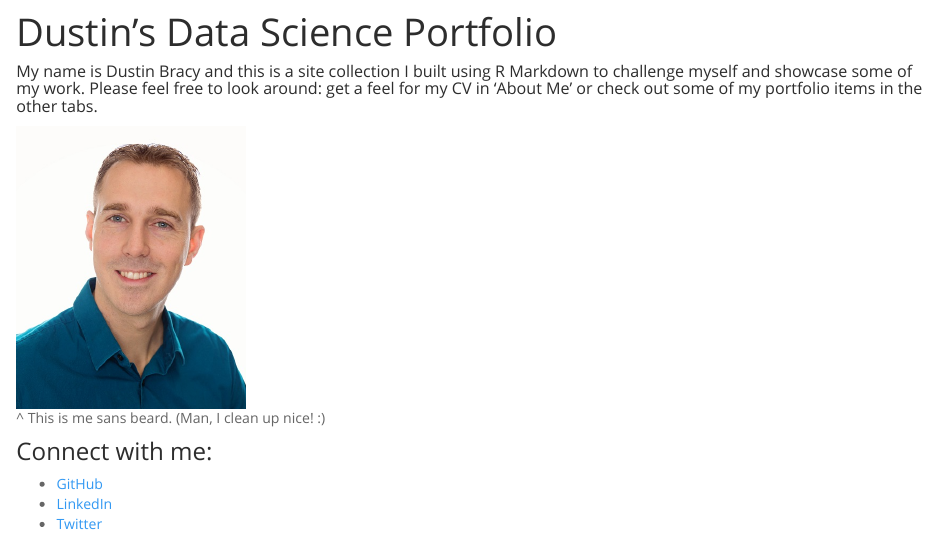
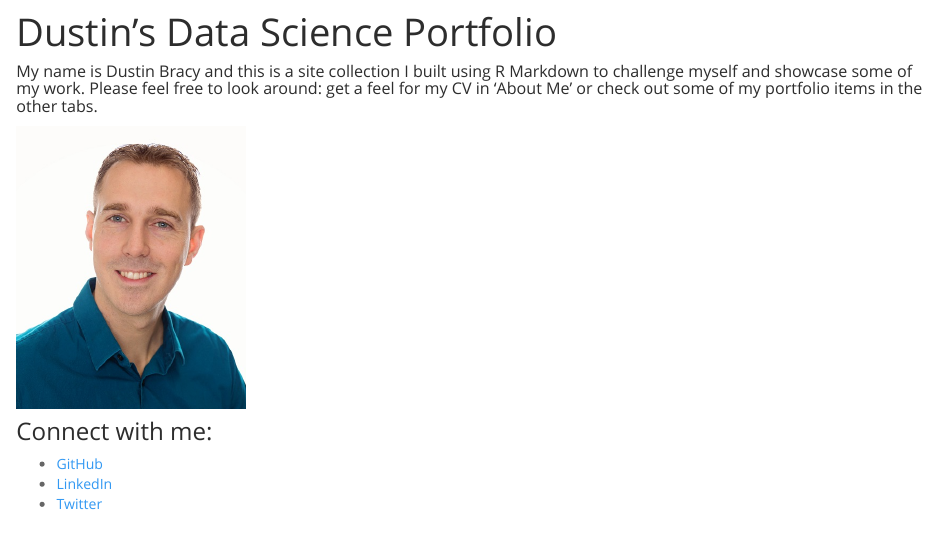
Before and after one commit to DustinBracy/DustinBracy.github.io, an R Markdown document (index.Rmd): the page in a window 1100 px wide, from 60 px down. The pictures show the output file index.html that the author committed with the source, opened offline; library style sheets and scripts come from the installed R packages.

````diff
--- a/_site.yml
+++ b/_site.yml
@@ -24,7 +24,7 @@
       - text: "Data Exploration"
         href: https://nbviewer.jupyter.org/github/DustinBracy/ML7331/blob/master/labs_final/msds_7331_lab.ipynb
       - text: "SVM and Logistic Regression"
-        href: https://nbviewer.jupyter.org/github/DustinBracy/ML7331/blob/master/labs_final/msds_7331_mini_lab_final.ipynb
+        href: https://nbviewer.jupyter.org/github/DustinBracy/ML7331/blob/master/labs_final/msds_7331_mini_lab_resub_final.ipynb
       - text: "MLR, KNN, Random Forest"
         href: https://nbviewer.jupyter.org/github/DustinBracy/ML7331/blob/master/msds_7331_lab_2_final.ipynb
       - text: "Clustering Techniques (coming soon)"
--- a/index.Rmd
+++ b/index.Rmd
@@ -12,7 +12,7 @@
 ```
 ##### My name is Dustin Bracy and this is a site collection I built using R Markdown to challenge myself and showcase some of my work. Please feel free to look around: get a feel for my CV in 'About Me' or check out some of my portfolio items in the other tabs.
 
-![\^ This is me sans beard. (Man, I clean up nice! :)](./img/Dustin Bracy.jpg){#id .class width=25% height=25%}
+![](./img/Dustin Bracy.jpg){#id .class width=25% height=25%}
 
 ### Connect with me:
 * [GitHub](https://github.com/DustinBracy)
````
Also changed, not shown: Bank-Marketing-Analysis.html, BeerCaseStudy.html, EmployeeAttrition.html, about.html, index.html.
